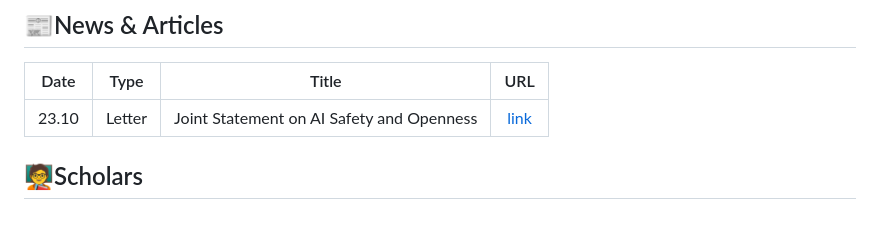
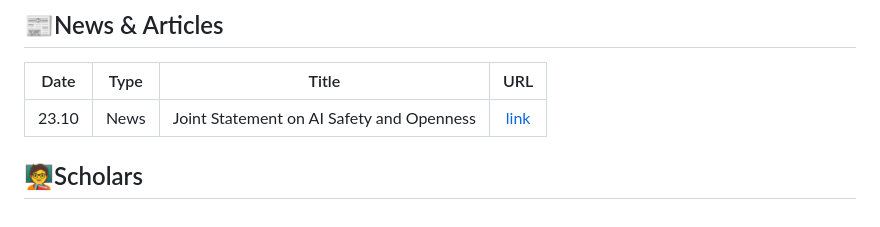
Before and after one commit to ydyjya/Awesome-LLM-Safety, a Markdown page: subtopic/Security.md, the part around the change. GitHub-like rendering.

Commit message:
update news

```diff
--- a/subtopic/Security.md
+++ b/subtopic/Security.md
@@ -37,6 +37,6 @@
 
 | Date  |   Type    |       Title        |                         URL                          |
 |:-----:|:---------:|:------------------:|:----------------------------------------------------:|
-| 23.10 | Letter | Joint Statement on AI Safety and Openness | [link](https://open.mozilla.org/letter/) |
+| 23.10 | News | Joint Statement on AI Safety and Openness | [link](https://open.mozilla.org/letter/) |
 
 ## 🧑‍🏫Scholars
```
Also changed, not shown: subtopic/Privacy.md (+1 -1 lines).
